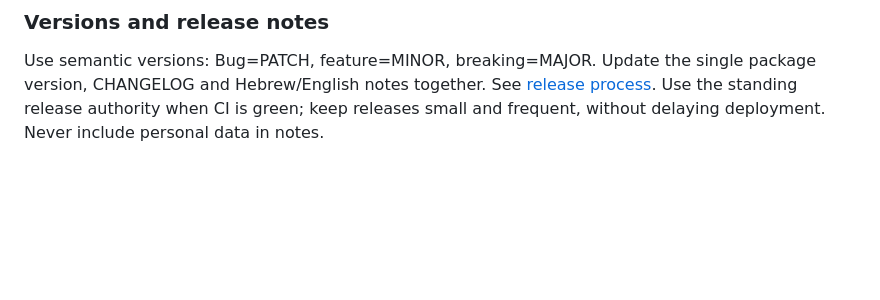
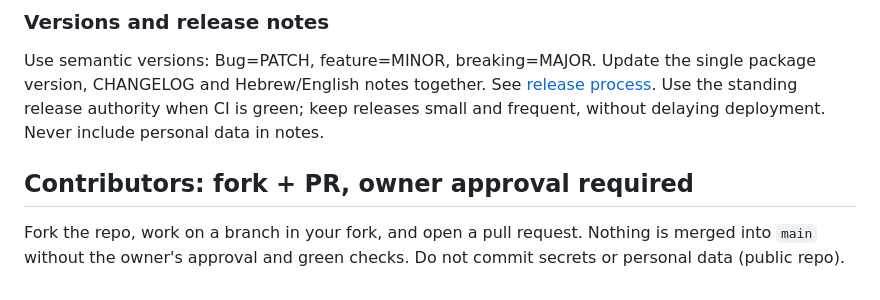
Before and after one commit to reihl-tab/ginot-hair-plans, a Markdown page: CONTRIBUTING.md, the part around the change. Drawn GitHub-style; blank space fills up the shorter version.

Commit message:
CONTRIBUTING: fork + PR, owner approval required (#326)
Co-authored-by: Instinct Agent <agent@instinct.com>

```diff
--- a/CONTRIBUTING.md
+++ b/CONTRIBUTING.md
@@ -94,3 +94,7 @@ Use semantic versions: Bug=PATCH, feature=MINOR, breaking=MAJOR. Update the
 single package version, CHANGELOG and Hebrew/English notes together. See
 [release process](releases/README.md). Use the standing release authority when CI is green; keep releases small and
 frequent, without delaying deployment. Never include personal data in notes.
+
+## Contributors: fork + PR, owner approval required
+
+Fork the repo, work on a branch in your fork, and open a pull request. Nothing is merged into `main` without the owner's approval and green checks. Do not commit secrets or personal data (public repo).
```
